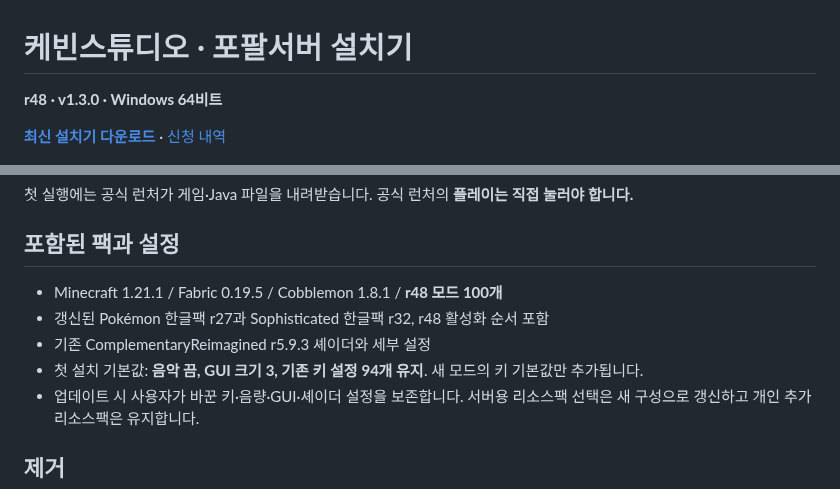
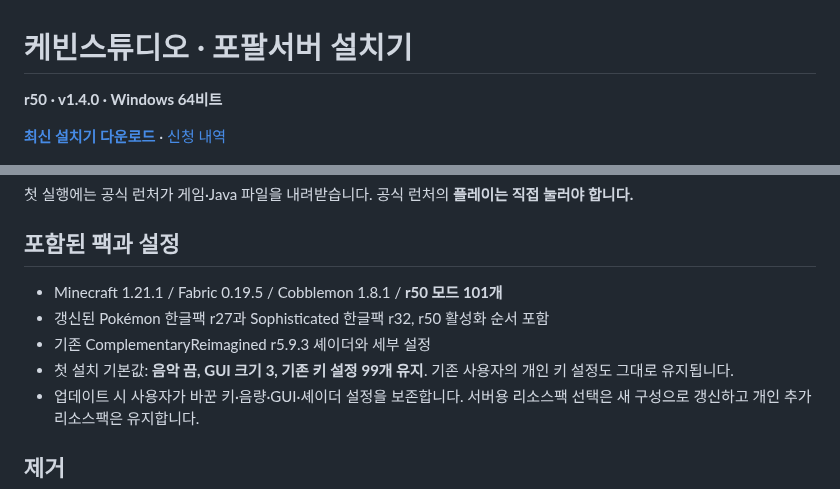
Before and after one commit to kevinnnchoi-blip/kevinstudio-popal-launcher, a Markdown page: README.md, 2 parts joined by grey strips. GitHub-like rendering.

```diff
--- a/README.md
+++ b/README.md
@@ -1,4 +1,4 @@
 # 케빈스튜디오 · 포팔서버 설치기
 
-**r48 · v1.3.0 · Windows 64비트**
+**r50 · v1.4.0 · Windows 64비트**
 
@@ -18,10 +18,10 @@
 
 ## 포함된 팩과 설정
 
-- Minecraft 1.21.1 / Fabric 0.19.5 / Cobblemon 1.8.1 / **r48 모드 100개**
-- 갱신된 Pokémon 한글팩 r27과 Sophisticated 한글팩 r32, r48 활성화 순서 포함
+- Minecraft 1.21.1 / Fabric 0.19.5 / Cobblemon 1.8.1 / **r50 모드 101개**
+- 갱신된 Pokémon 한글팩 r27과 Sophisticated 한글팩 r32, r50 활성화 순서 포함
 - 기존 ComplementaryReimagined r5.9.3 셰이더와 세부 설정
-- 첫 설치 기본값: **음악 끔, GUI 크기 3, 기존 키 설정 94개 유지**. 새 모드의 키 기본값만 추가됩니다.
+- 첫 설치 기본값: **음악 끔, GUI 크기 3, 기존 키 설정 99개 유지**. 기존 사용자의 개인 키 설정도 그대로 유지됩니다.
 - 업데이트 시 사용자가 바꾼 키·음량·GUI·셰이더 설정을 보존합니다. 서버용 리소스팩 선택은 새 구성으로 갱신하고 개인 추가 리소스팩은 유지합니다.
 
 ## 제거
```
Also changed, not shown: other parts of README.md (+1 -1 lines), RELEASE_NOTES.md (+6 -6 lines), launcher-preview.png.
